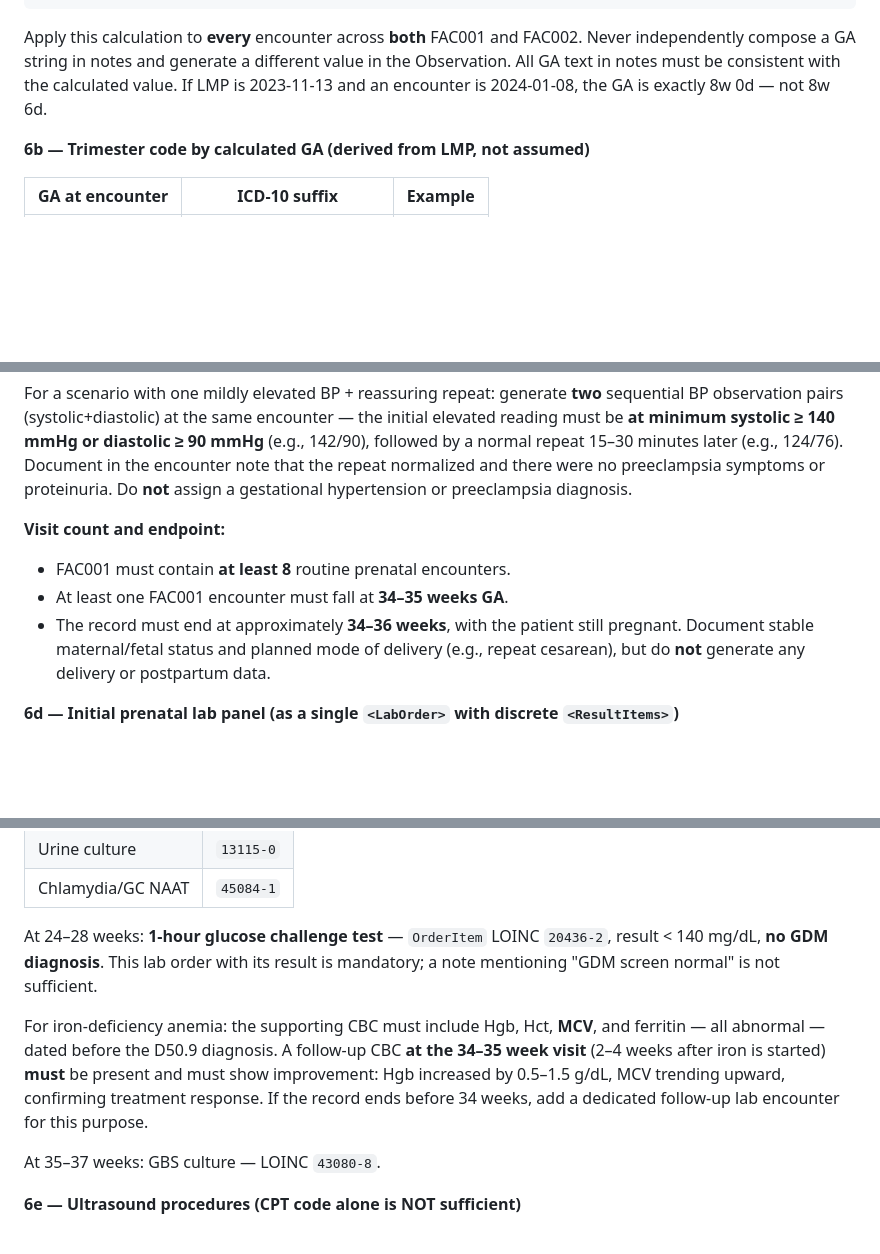
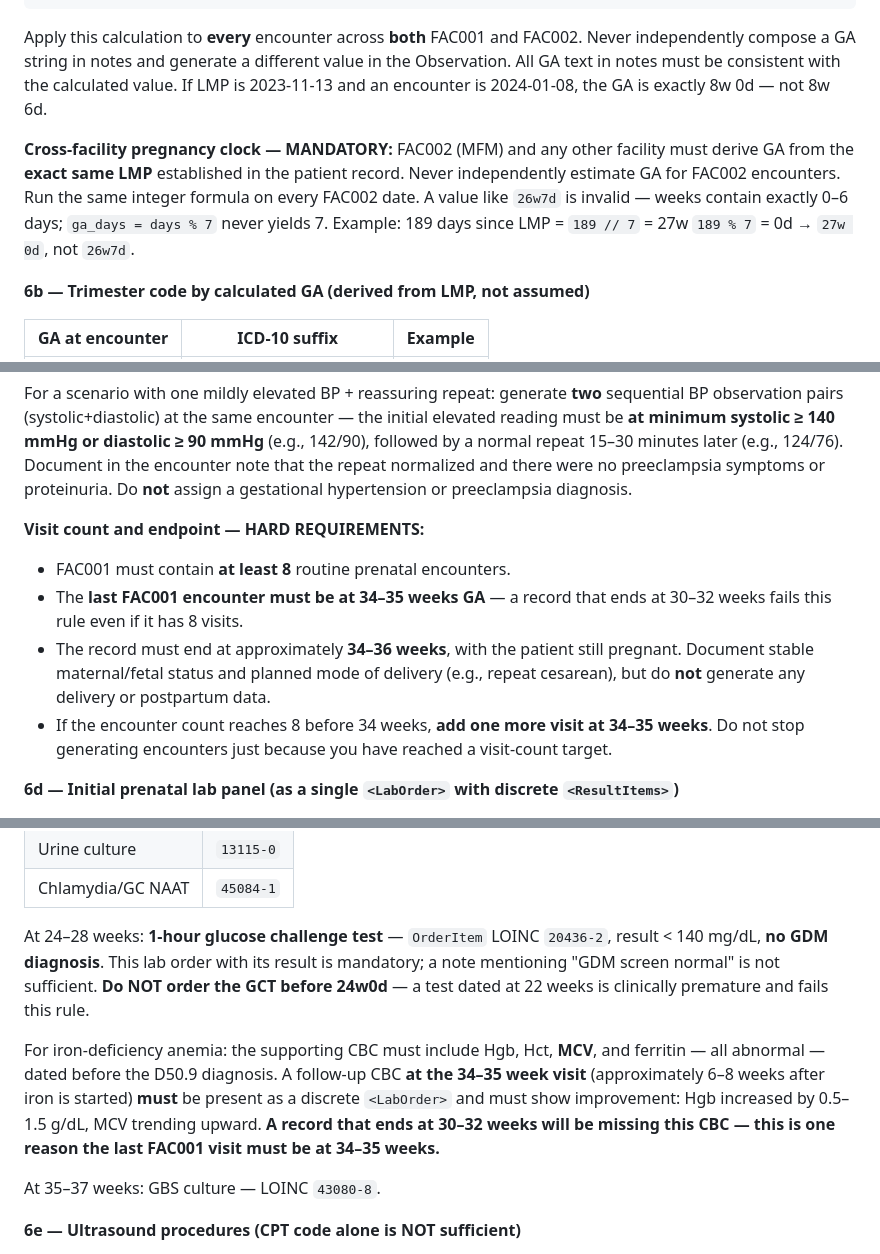
Before and after one commit to poindext/sda-generator, a Markdown page: .claude/commands/generate-sda3.md, 3 parts joined by grey strips. GitHub-like rendering; blank space fills up the shorter version.

Commit message:
Tighten obstetric rules: cross-facility clock, GCT timing, 34w endpoint
- Rule 6a: explicit cross-facility clock sync — FAC002 must use the
  same LMP; '26w7d' is invalid (days mod 7 never equals 7); worked
  example showing 189 days = 27w0d
- Rule 6c: last FAC001 encounter MUST be at 34-35 weeks — stops at 30w
  fails even with 8 visits; add extra visit if count reached early
- Rule 6d: GCT must NOT be ordered before 24w0d — 22-week test fails
- Rule 6d: anemia follow-up CBC cross-links the 34-35w endpoint as
  the reason that visit is required

Co-Authored-By: Claude Sonnet 4.6 <noreply@anthropic.com>

```diff
--- a/.claude/commands/generate-sda3.md
+++ b/.claude/commands/generate-sda3.md
@@ -950,6 +950,8 @@ ObservationValue = f"{ga_weeks}w {ga_days}d"   e.g. "8w 0d", "14w 0d", "27w 3d"
 
 Apply this calculation to **every** encounter across **both** FAC001 and FAC002. Never independently compose a GA string in notes and generate a different value in the Observation. All GA text in notes must be consistent with the calculated value. If LMP is 2023-11-13 and an encounter is 2024-01-08, the GA is exactly 8w 0d — not 8w 6d.
 
+**Cross-facility pregnancy clock — MANDATORY:** FAC002 (MFM) and any other facility must derive GA from the **exact same LMP** established in the patient record. Never independently estimate GA for FAC002 encounters. Run the same integer formula on every FAC002 date. A value like `26w7d` is invalid — weeks contain exactly 0–6 days; `ga_days = days % 7` never yields 7. Example: 189 days since LMP = `189 // 7` = 27w `189 % 7` = 0d → `27w 0d`, not `26w7d`.
+
 **6b — Trimester code by calculated GA (derived from LMP, not assumed)**
 
 | GA at encounter | ICD-10 suffix | Example |
@@ -984,10 +986,11 @@ Generate structured `<Observation>` records — not note-text only — for each
 
 For a scenario with one mildly elevated BP + reassuring repeat: generate **two** sequential BP observation pairs (systolic+diastolic) at the same encounter — the initial elevated reading must be **at minimum systolic ≥ 140 mmHg or diastolic ≥ 90 mmHg** (e.g., 142/90), followed by a normal repeat 15–30 minutes later (e.g., 124/76). Document in the encounter note that the repeat normalized and there were no preeclampsia symptoms or proteinuria. Do **not** assign a gestational hypertension or preeclampsia diagnosis.
 
-**Visit count and endpoint:**
+**Visit count and endpoint — HARD REQUIREMENTS:**
 - FAC001 must contain **at least 8** routine prenatal encounters.
-- At least one FAC001 encounter must fall at **34–35 weeks GA**.
+- The **last FAC001 encounter must be at 34–35 weeks GA** — a record that ends at 30–32 weeks fails this rule even if it has 8 visits.
 - The record must end at approximately **34–36 weeks**, with the patient still pregnant. Document stable maternal/fetal status and planned mode of delivery (e.g., repeat cesarean), but do **not** generate any delivery or postpartum data.
+- If the encounter count reaches 8 before 34 weeks, **add one more visit at 34–35 weeks**. Do not stop generating encounters just because you have reached a visit-count target.
 
 **6d — Initial prenatal lab panel (as a single `<LabOrder>` with discrete `<ResultItems>`)**
 
@@ -1009,9 +1012,9 @@ A note that says "routine prenatal labs ordered" is NOT acceptable. Each compone
 | Urine culture | `13115-0` |
 | Chlamydia/GC NAAT | `45084-1` |
 
-At 24–28 weeks: **1-hour glucose challenge test** — `OrderItem` LOINC `20436-2`, result < 140 mg/dL, **no GDM diagnosis**. This lab order with its result is mandatory; a note mentioning "GDM screen normal" is not sufficient.
+At 24–28 weeks: **1-hour glucose challenge test** — `OrderItem` LOINC `20436-2`, result < 140 mg/dL, **no GDM diagnosis**. This lab order with its result is mandatory; a note mentioning "GDM screen normal" is not sufficient. **Do NOT order the GCT before 24w0d** — a test dated at 22 weeks is clinically premature and fails this rule.
 
-For iron-deficiency anemia: the supporting CBC must include Hgb, Hct, **MCV**, and ferritin — all abnormal — dated before the D50.9 diagnosis. A follow-up CBC **at the 34–35 week visit** (2–4 weeks after iron is started) **must** be present and must show improvement: Hgb increased by 0.5–1.5 g/dL, MCV trending upward, confirming treatment response. If the record ends before 34 weeks, add a dedicated follow-up lab encounter for this purpose.
+For iron-deficiency anemia: the supporting CBC must include Hgb, Hct, **MCV**, and ferritin — all abnormal — dated before the D50.9 diagnosis. A follow-up CBC **at the 34–35 week visit** (approximately 6–8 weeks after iron is started) **must** be present as a discrete `<LabOrder>` and must show improvement: Hgb increased by 0.5–1.5 g/dL, MCV trending upward. **A record that ends at 30–32 weeks will be missing this CBC — this is one reason the last FAC001 visit must be at 34–35 weeks.**
 
 At 35–37 weeks: GBS culture — LOINC `43080-8`.
 
```
